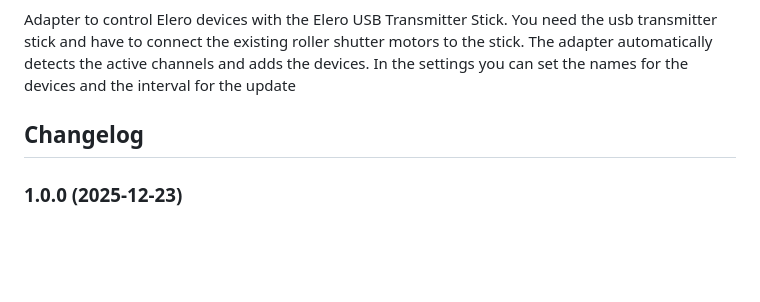
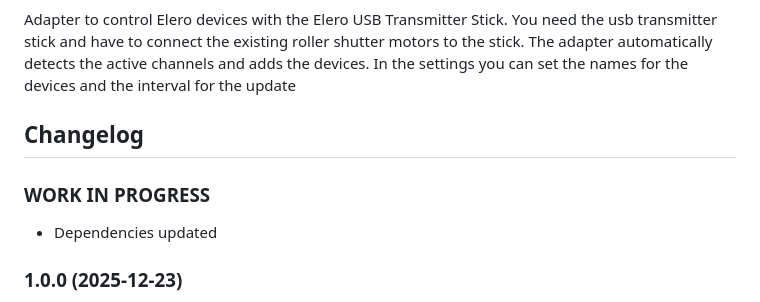
Before and after one commit to marc2016/ioBroker.elero-usb-transmitter, a Markdown page: README.md, the part around the change. Drawn GitHub-style; blank space fills up the shorter version.

Commit message:
chore: update changelog

```diff
--- a/README.md
+++ b/README.md
@@ -16,6 +16,10 @@ Adapter to control Elero devices with the Elero USB Transmitter Stick.
 You need the usb transmitter stick and have to connect the existing roller shutter motors to the stick. The adapter automatically detects the active channels and adds the devices. In the settings you can set the names for the devices and the interval for the update
 
 ## Changelog
+### **WORK IN PROGRESS**
+
+- Dependencies updated
+
 ### 1.0.0 (2025-12-23)
 
 - Refactor main.ts (split into smaller modules)
```
